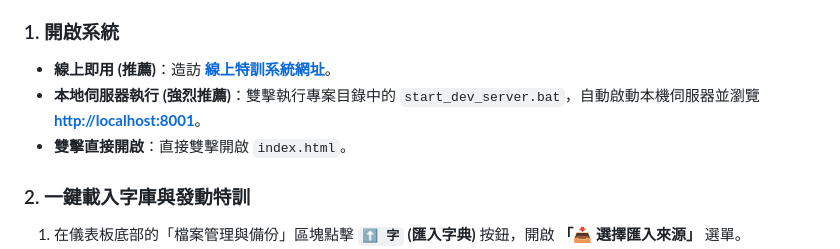
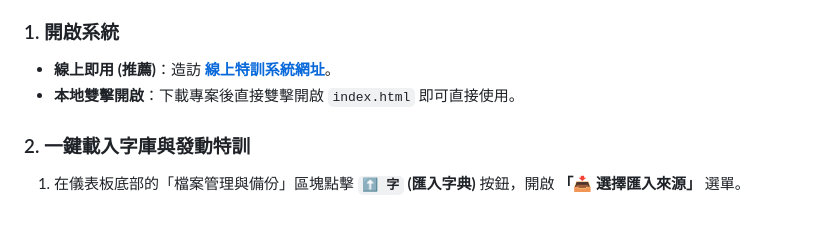
Before and after one commit to leohong/VocabTool, a Markdown page: README.md, the part around the change. Rendered like a GitHub page; blank space fills up the shorter version.

Commit message:
docs: remove local dev server instructions from README

```diff
--- a/README.md
+++ b/README.md
@@ -13,8 +13,7 @@
 
 ### 1. 開啟系統
 * **線上即用 (推薦)**：造訪 **[線上特訓系統網址](https://leohong.github.io/VocabTool/)**。
-* **本地伺服器執行 (強烈推薦)**：雙擊執行專案目錄中的 `start_dev_server.bat`，自動啟動本機伺服器並瀏覽 **[http://localhost:8001](http://localhost:8001)**。
-* **雙擊直接開啟**：直接雙擊開啟 `index.html`。
+* **本地雙擊開啟**：下載專案後直接雙擊開啟 `index.html` 即可直接使用。
 
 ### 2. 一鍵載入字庫與發動特訓
 1. 在儀表板底部的「檔案管理與備份」區塊點擊 **`⬆️ 字` (匯入字典)** 按鈕，開啟 **「📥 選擇匯入來源」** 選單。
```
